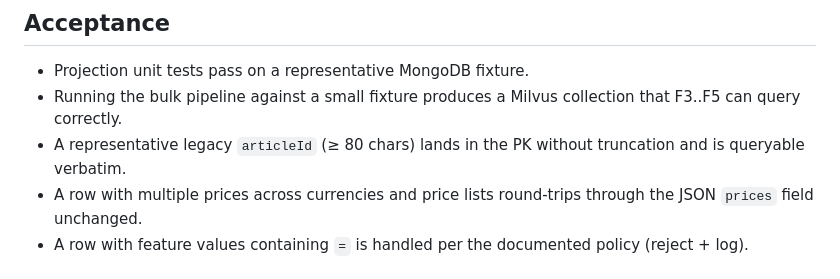
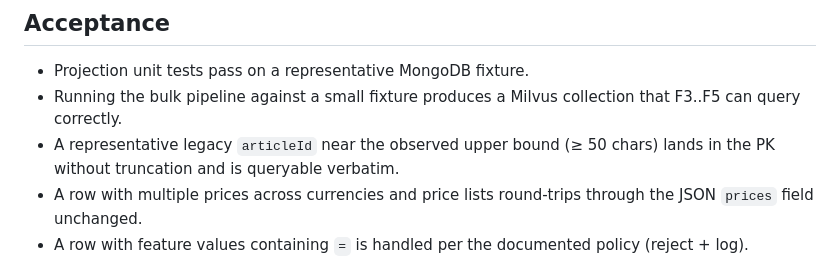
Before and after one commit to mxgr7/simplesystem-embedding, a Markdown page: issues/article-search-replacement-indexer-01-bulk-rebuild.md, the part around the change. GitHub-like rendering.

```diff
--- a/issues/article-search-replacement-indexer-01-bulk-rebuild.md
+++ b/issues/article-search-replacement-indexer-01-bulk-rebuild.md
@@ -79,7 +79,7 @@ This packet establishes the indexer surface in the repo. Today the repo has bulk
 
 - Projection unit tests pass on a representative MongoDB fixture.
 - Running the bulk pipeline against a small fixture produces a Milvus collection that F3..F5 can query correctly.
-- A representative legacy `articleId` (≥ 80 chars) lands in the PK without truncation and is queryable verbatim.
+- A representative legacy `articleId` near the observed upper bound (≥ 50 chars) lands in the PK without truncation and is queryable verbatim.
 - A row with multiple prices across currencies and price lists round-trips through the JSON `prices` field unchanged.
 - A row with feature values containing `=` is handled per the documented policy (reject + log).
 
```
Also changed, not shown: issues/article-search-replacement-ftsearch-01-milvus-schema.md (+2 -2 lines), issues/article-search-replacement-spec.md (+2 -2 lines).
